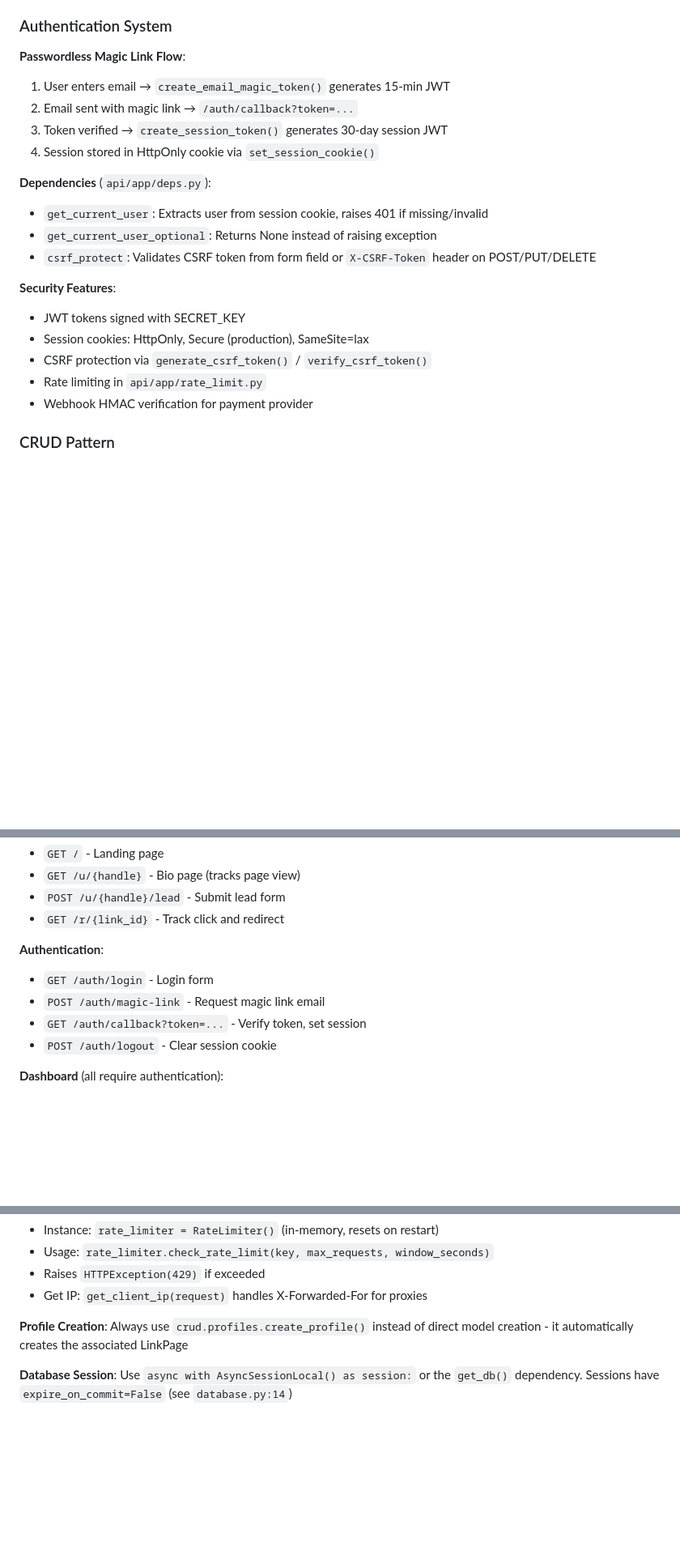
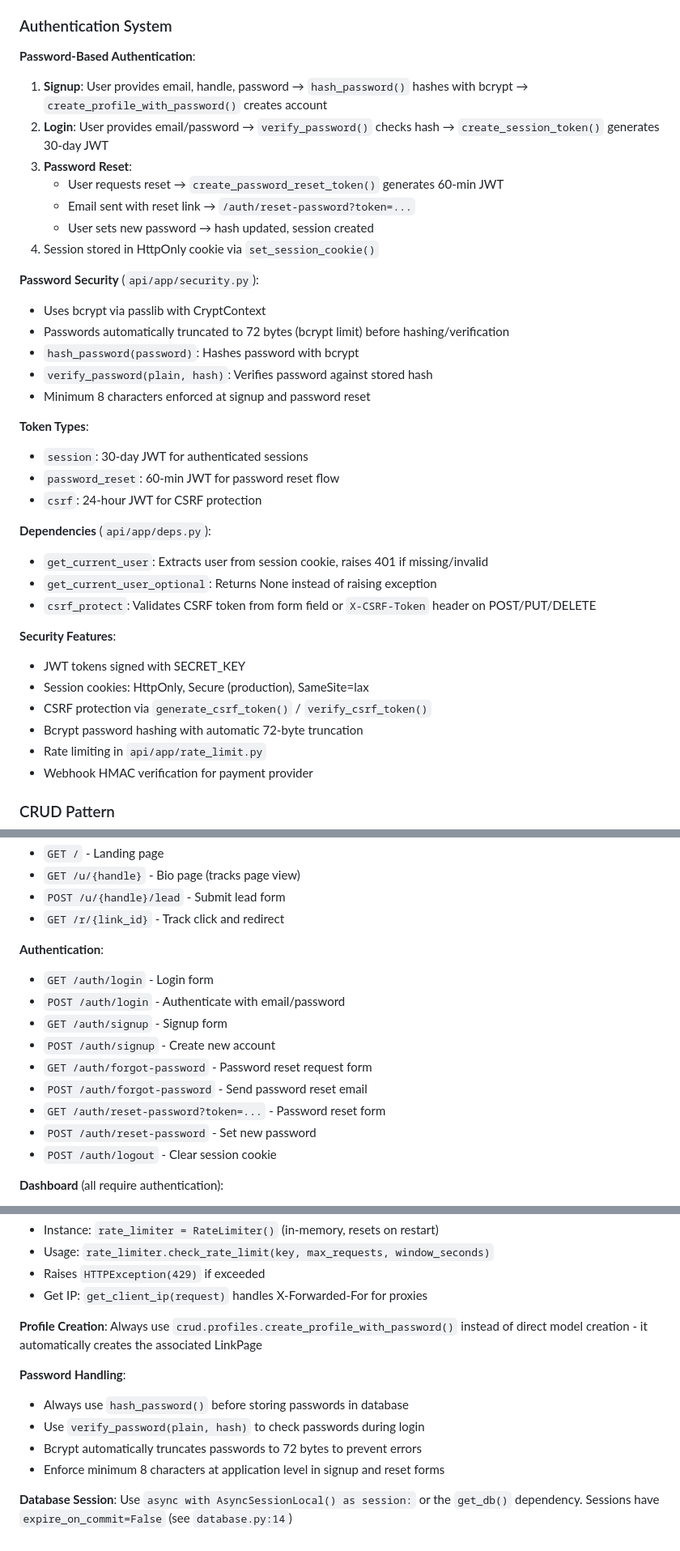
Before and after one commit to tlogandesigns/linkcrm, a Markdown page: CLAUDE.md, 3 parts joined by grey strips. Shown at 81% size. Rendered like a GitHub page; blank space fills up the shorter version.

Commit message:
Fix bcrypt 72-byte password limit error
Add automatic password truncation to 72 bytes in hash_password() and verify_password() functions to prevent bcrypt ValueError. Update CLAUDE.md to document password-based authentication system.

🤖 Generated with [Claude Code](https://claude.com/claude-code)

Co-Authored-By: Claude <noreply@anthropic.com>

```diff
--- a/CLAUDE.md
+++ b/CLAUDE.md
@@ -100,11 +100,26 @@ PostgreSQL/SQLite Database
 
 ### Authentication System
 
-**Passwordless Magic Link Flow**:
-1. User enters email → `create_email_magic_token()` generates 15-min JWT
-2. Email sent with magic link → `/auth/callback?token=...`
-3. Token verified → `create_session_token()` generates 30-day session JWT
+**Password-Based Authentication**:
+1. **Signup**: User provides email, handle, password → `hash_password()` hashes with bcrypt → `create_profile_with_password()` creates account
+2. **Login**: User provides email/password → `verify_password()` checks hash → `create_session_token()` generates 30-day JWT
+3. **Password Reset**:
+   - User requests reset → `create_password_reset_token()` generates 60-min JWT
+   - Email sent with reset link → `/auth/reset-password?token=...`
+   - User sets new password → hash updated, session created
 4. Session stored in HttpOnly cookie via `set_session_cookie()`
+
+**Password Security** (`api/app/security.py`):
+- Uses bcrypt via passlib with CryptContext
+- Passwords automatically truncated to 72 bytes (bcrypt limit) before hashing/verification
+- `hash_password(password)`: Hashes password with bcrypt
+- `verify_password(plain, hash)`: Verifies password against stored hash
+- Minimum 8 characters enforced at signup and password reset
+
+**Token Types**:
+- `session`: 30-day JWT for authenticated sessions
+- `password_reset`: 60-min JWT for password reset flow
+- `csrf`: 24-hour JWT for CSRF protection
 
 **Dependencies** (`api/app/deps.py`):
 - `get_current_user`: Extracts user from session cookie, raises 401 if missing/invalid
@@ -115,6 +130,7 @@ PostgreSQL/SQLite Database
 - JWT tokens signed with SECRET_KEY
 - Session cookies: HttpOnly, Secure (production), SameSite=lax
 - CSRF protection via `generate_csrf_token()` / `verify_csrf_token()`
+- Bcrypt password hashing with automatic 72-byte truncation
 - Rate limiting in `api/app/rate_limit.py`
 - Webhook HMAC verification for payment provider
 
@@ -287,8 +306,13 @@ rate_limiter.check_rate_limit(f"webhook:{client_ip}", max_requests=30, window_se
 
 **Authentication**:
 - `GET /auth/login` - Login form
-- `POST /auth/magic-link` - Request magic link email
-- `GET /auth/callback?token=...` - Verify token, set session
+- `POST /auth/login` - Authenticate with email/password
+- `GET /auth/signup` - Signup form
+- `POST /auth/signup` - Create new account
+- `GET /auth/forgot-password` - Password reset request form
+- `POST /auth/forgot-password` - Send password reset email
+- `GET /auth/reset-password?token=...` - Password reset form
+- `POST /auth/reset-password` - Set new password
 - `POST /auth/logout` - Clear session cookie
 
 **Dashboard** (all require authentication):
@@ -337,6 +361,12 @@ rate_limiter.check_rate_limit(f"webhook:{client_ip}", max_requests=30, window_se
 - Raises `HTTPException(429)` if exceeded
 - Get IP: `get_client_ip(request)` handles X-Forwarded-For for proxies
 
-**Profile Creation**: Always use `crud.profiles.create_profile()` instead of direct model creation - it automatically creates the associated LinkPage
+**Profile Creation**: Always use `crud.profiles.create_profile_with_password()` instead of direct model creation - it automatically creates the associated LinkPage
+
+**Password Handling**:
+- Always use `hash_password()` before storing passwords in database
+- Use `verify_password(plain, hash)` to check passwords during login
+- Bcrypt automatically truncates passwords to 72 bytes to prevent errors
+- Enforce minimum 8 characters at application level in signup and reset forms
 
 **Database Session**: Use `async with AsyncSessionLocal() as session:` or the `get_db()` dependency. Sessions have `expire_on_commit=False` (see `database.py:14`)
```
Also changed, not shown: other parts of CLAUDE.md (+9 -6 lines).
